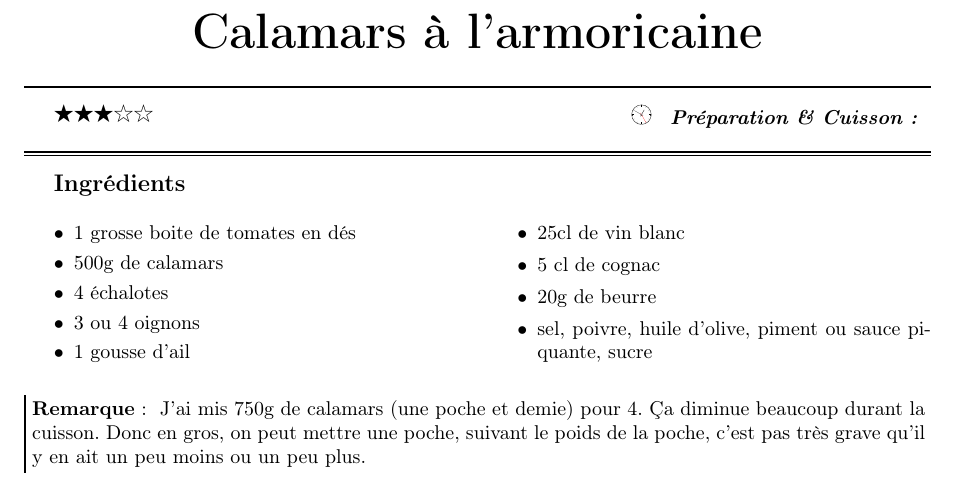
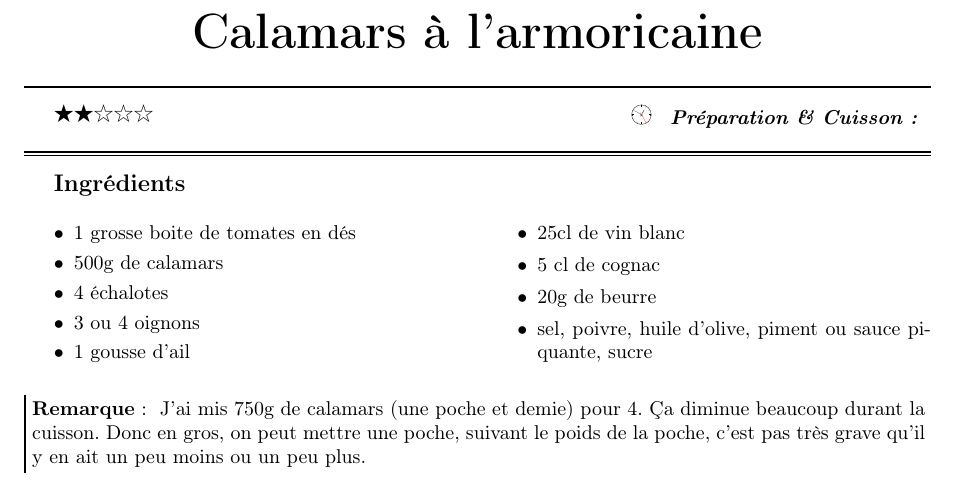
Before and after one commit to sanyaade-teachings/autiwa-tutorials, a LaTeX document (recettes/recettes.tex, which reads recettes/chapitres/01_plat_principal.tex): part of page 9 of 112, cut so that both start at the same text. Compiled offline with pdfLaTeX.

Commit message:
recette:minor modif

```diff
--- a/recettes/chapitres/01_plat_principal.tex
+++ b/recettes/chapitres/01_plat_principal.tex
@@ -64,7 +64,7 @@ C'est bien sur la brandade de morue à la base, mais la lotte coûtant moins che
 
 \end{recette}
 
-\begin{recette}{Calamars à l'armoricaine}{3}{}{}
+\begin{recette}{Calamars à l'armoricaine}{2}{}{}
 \begin{ingredients}
 \ingredient 1 grosse boite de tomates en dés
 \ingredient 500g de calamars
```
